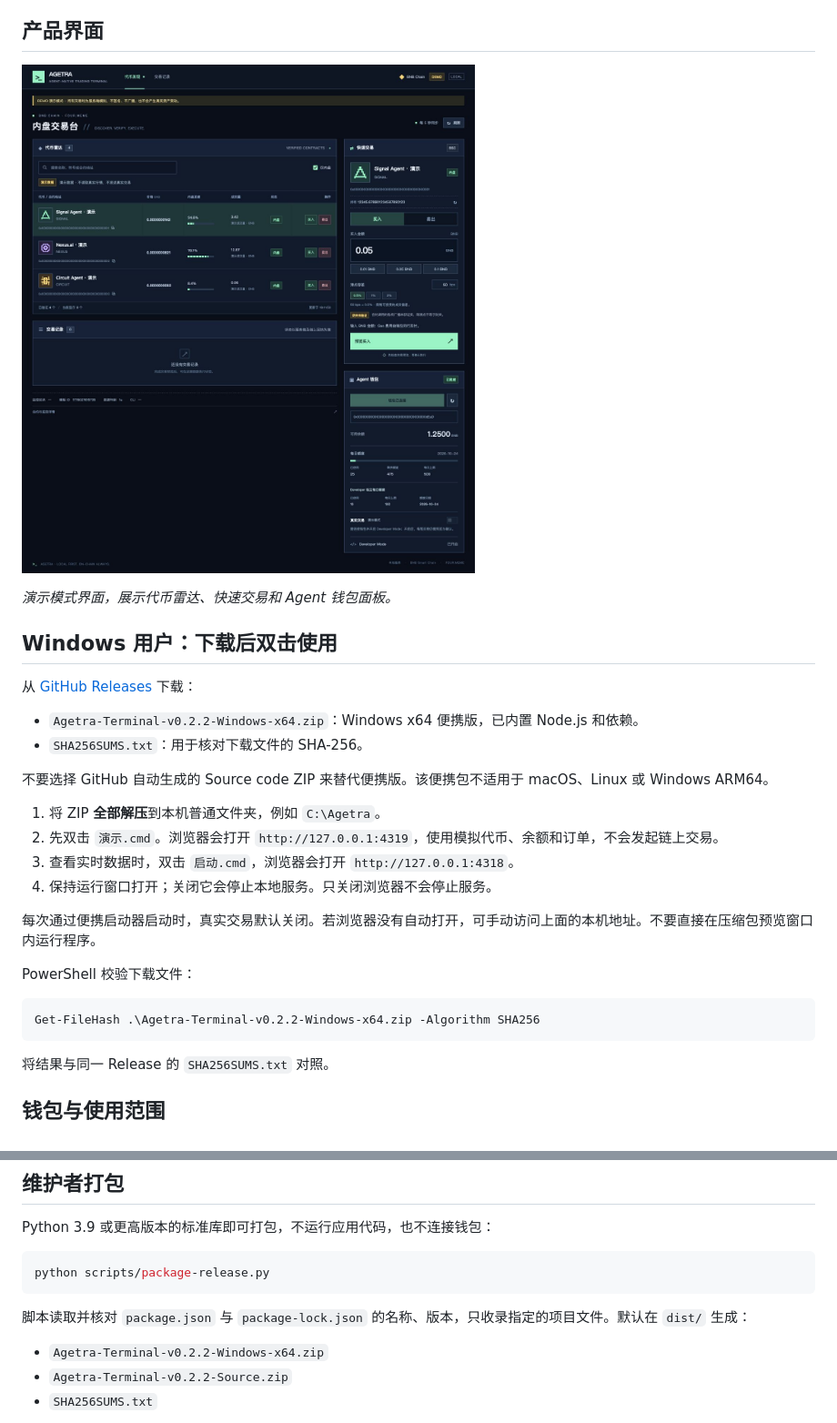
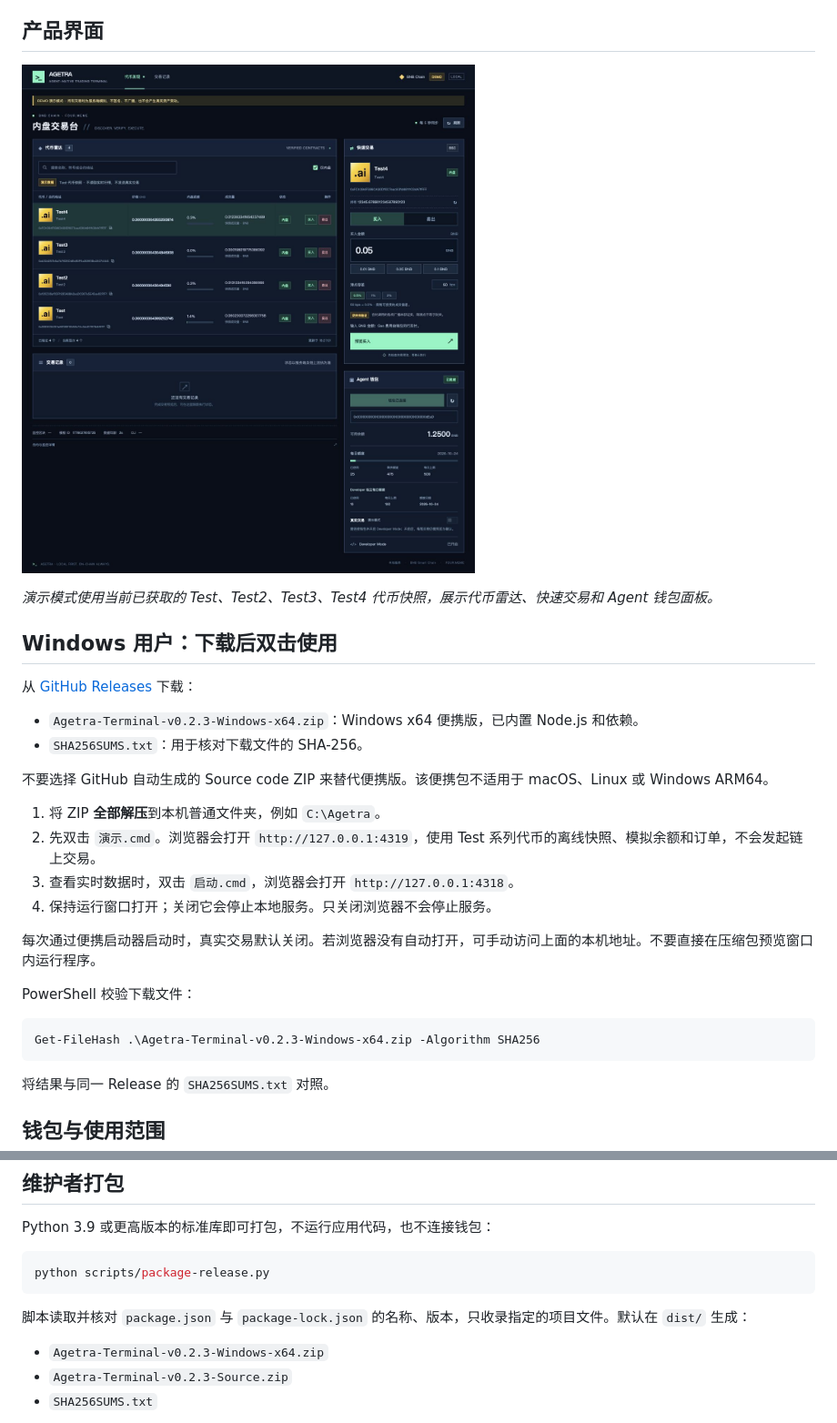
Before and after one commit to pearl4979/agetra-terminal, a Markdown page: README.md, 2 parts joined by grey strips. Shown: that part at 91% size. Drawn GitHub-style; pictures changed too: docs/images/agetra-terminal-demo.jpg.

````diff
--- a/README.md
+++ b/README.md
@@ -8,19 +8,19 @@ Agetra Terminal 是在本机运行的 Binance Agent Wallet 交易面板。
 
 ![Agetra Terminal 产品界面（演示模式）](./docs/images/agetra-terminal-demo.jpg)
 
-*演示模式界面，展示代币雷达、快速交易和 Agent 钱包面板。*
+*演示模式使用当前已获取的 Test、Test2、Test3、Test4 代币快照，展示代币雷达、快速交易和 Agent 钱包面板。*
 
 ## Windows 用户：下载后双击使用
 
 从 [GitHub Releases](https://github.com/pearl4979/agetra-terminal/releases) 下载：
 
-- `Agetra-Terminal-v0.2.2-Windows-x64.zip`：Windows x64 便携版，已内置 Node.js 和依赖。
+- `Agetra-Terminal-v0.2.3-Windows-x64.zip`：Windows x64 便携版，已内置 Node.js 和依赖。
 - `SHA256SUMS.txt`：用于核对下载文件的 SHA-256。
 
 不要选择 GitHub 自动生成的 Source code ZIP 来替代便携版。该便携包不适用于 macOS、Linux 或 Windows ARM64。
 
 1. 将 ZIP **全部解压**到本机普通文件夹，例如 `C:\Agetra`。
-2. 先双击 `演示.cmd`。浏览器会打开 `http://127.0.0.1:4319`，使用模拟代币、余额和订单，不会发起链上交易。
+2. 先双击 `演示.cmd`。浏览器会打开 `http://127.0.0.1:4319`，使用 Test 系列代币的离线快照、模拟余额和订单，不会发起链上交易。
 3. 查看实时数据时，双击 `启动.cmd`，浏览器会打开 `http://127.0.0.1:4318`。
 4. 保持运行窗口打开；关闭它会停止本地服务。只关闭浏览器不会停止服务。
 
@@ -29,7 +29,7 @@ Agetra Terminal 是在本机运行的 Binance Agent Wallet 交易面板。
 PowerShell 校验下载文件：
 
 ```powershell
-Get-FileHash .\Agetra-Terminal-v0.2.2-Windows-x64.zip -Algorithm SHA256
+Get-FileHash .\Agetra-Terminal-v0.2.3-Windows-x64.zip -Algorithm SHA256
 ```
 
 将结果与同一 Release 的 `SHA256SUMS.txt` 对照。
@@ -83,8 +83,8 @@ python scripts/package-release.py
 
 脚本读取并核对 `package.json` 与 `package-lock.json` 的名称、版本，只收录指定的项目文件。默认在 `dist/` 生成：
 
-- `Agetra-Terminal-v0.2.2-Windows-x64.zip`
-- `Agetra-Terminal-v0.2.2-Source.zip`
+- `Agetra-Terminal-v0.2.3-Windows-x64.zip`
+- `Agetra-Terminal-v0.2.3-Source.zip`
 - `SHA256SUMS.txt`
 
 便携包需要完整的 Windows `runtime/` 和原依赖树；它们只进入 Windows 包，保留原始许可文件。干净源码 checkout 可运行 `python scripts/package-release.py --source-only`，仅生成源码包及本次输出的校验文件。打包器会排除 `.env`、`.runtime`、Git 元数据和临时输出，并拒绝白名单目录中的符号链接。打包成功不等于 Windows 启动或真实交易验证成功。
````
Also changed, not shown: CHANGELOG.md (+6 -0 lines), public/assets/demo-test.jpg (added), 9 other files.
